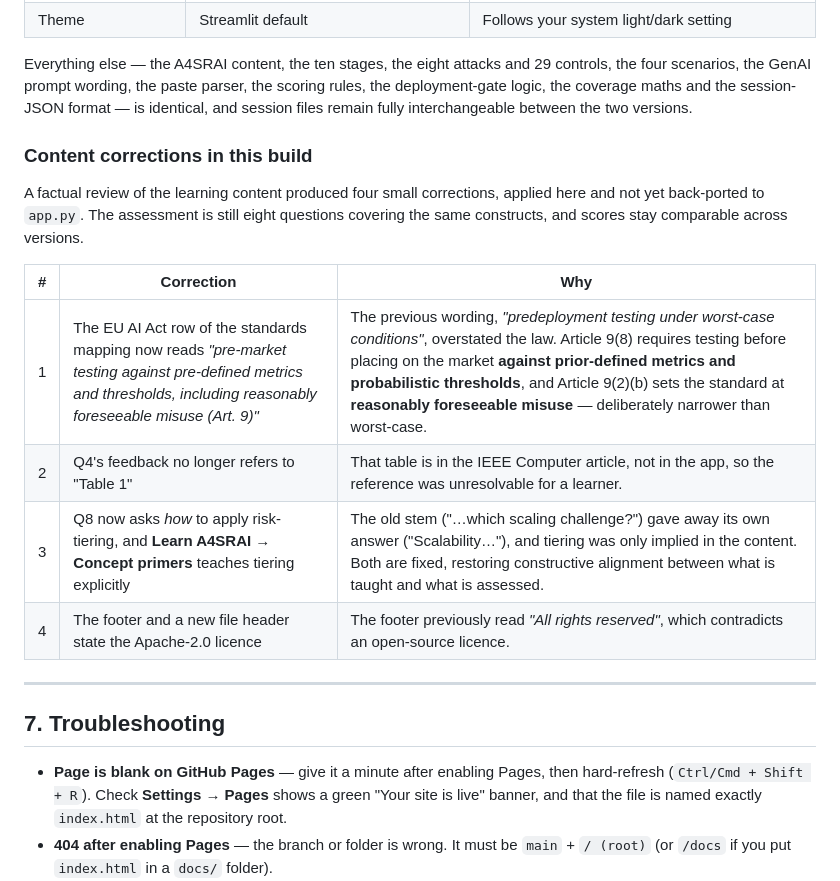
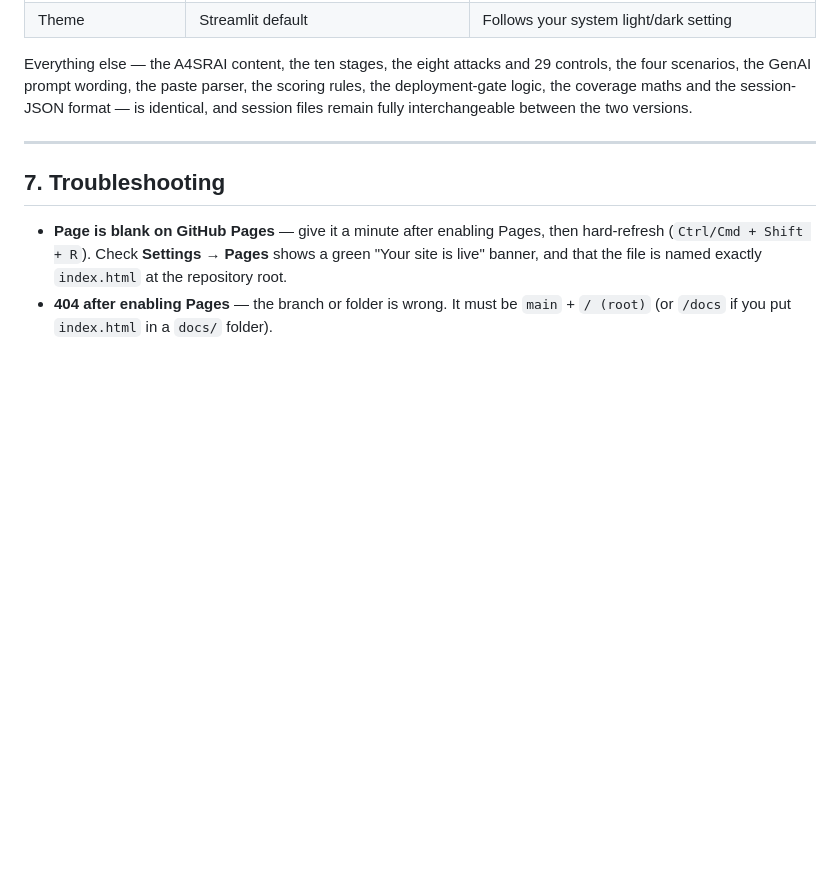
Before and after one commit to somdipdey/RedLoop-Browser, a Markdown page: README.md, the part around the change. Drawn GitHub-style; blank space fills up the shorter version.

```diff
--- a/README.md
+++ b/README.md
@@ -215,18 +215,7 @@ scenarios, the GenAI prompt wording, the paste parser, the scoring rules, the de
 the coverage maths and the session-JSON format — is identical, and session files remain fully
 interchangeable between the two versions.
 
-### Content corrections in this build
 
-A factual review of the learning content produced four small corrections, applied here and not yet
-back-ported to `app.py`. The assessment is still eight questions covering the same constructs, and
-scores stay comparable across versions.
-
-| # | Correction | Why |
-|---|-----------|-----|
-| 1 | The EU AI Act row of the standards mapping now reads *"pre-market testing against pre-defined metrics and thresholds, including reasonably foreseeable misuse (Art. 9)"* | The previous wording, *"predeployment testing under worst-case conditions"*, overstated the law. Article 9(8) requires testing before placing on the market **against prior-defined metrics and probabilistic thresholds**, and Article 9(2)(b) sets the standard at **reasonably foreseeable misuse** — deliberately narrower than worst-case. |
-| 2 | Q4's feedback no longer refers to "Table 1" | That table is in the IEEE Computer article, not in the app, so the reference was unresolvable for a learner. |
-| 3 | Q8 now asks *how* to apply risk-tiering, and **Learn A4SRAI → Concept primers** teaches tiering explicitly | The old stem ("…which scaling challenge?") gave away its own answer ("Scalability…"), and tiering was only implied in the content. Both are fixed, restoring constructive alignment between what is taught and what is assessed. |
-| 4 | The footer and a new file header state the Apache-2.0 licence | The footer previously read *"All rights reserved"*, which contradicts an open-source licence. |
 
 ---
 
```
